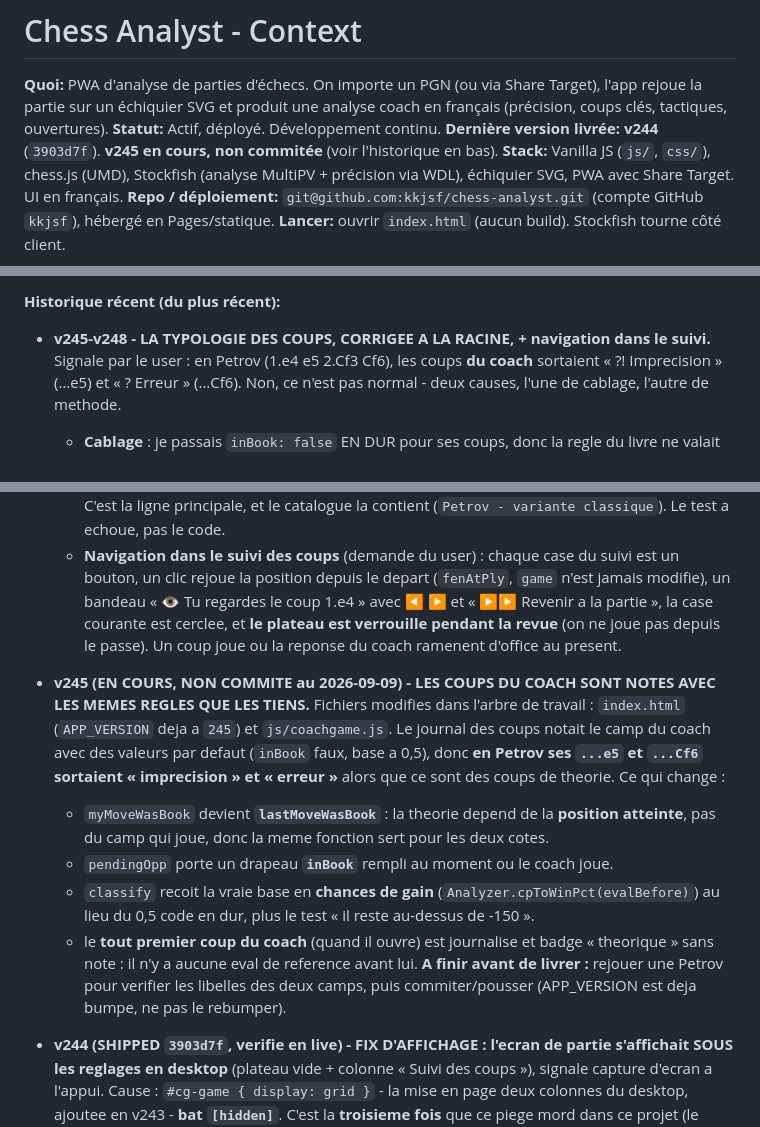
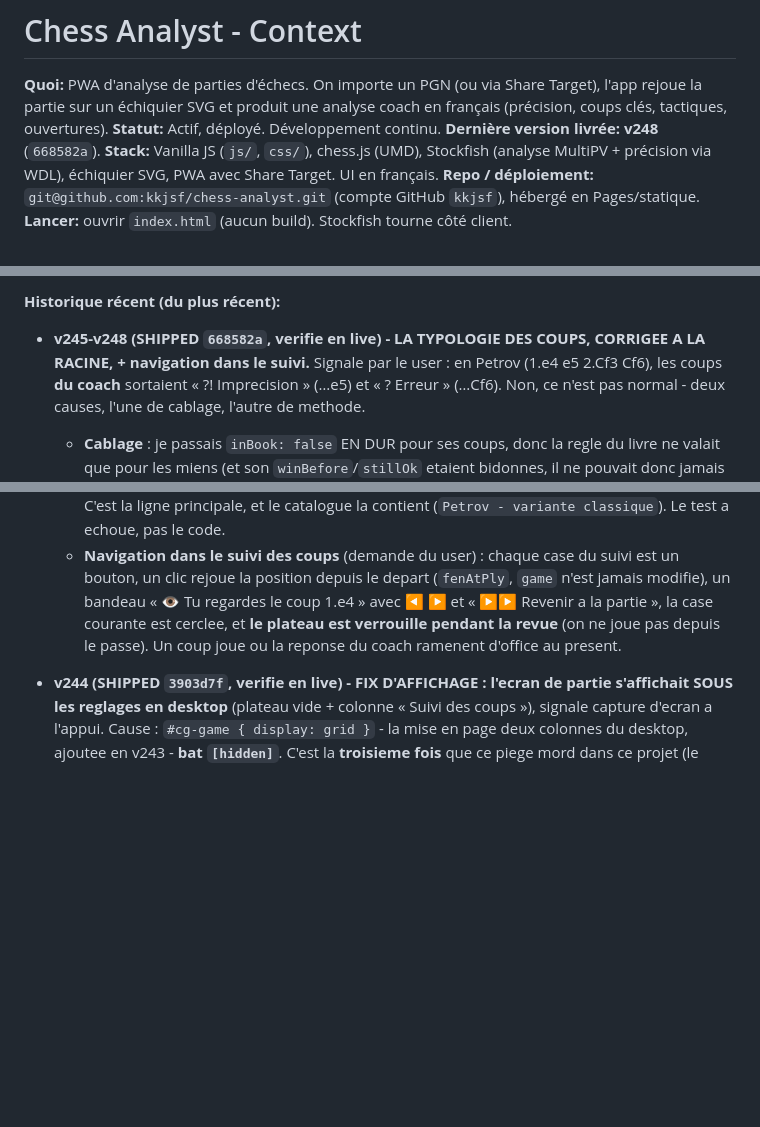
Before and after one commit to kkjsf/chess-analyst, a Markdown page: CONTEXT.md, 3 parts joined by grey strips. Drawn GitHub-style; blank space fills up the shorter version.

Commit message:
docs: acter le deploiement de la v248 dans CONTEXT.md
Co-Authored-By: Claude Opus 5 <noreply@anthropic.com>

```diff
--- a/CONTEXT.md
+++ b/CONTEXT.md
@@ -1,7 +1,7 @@
 # Chess Analyst - Context
 
 **Quoi:** PWA d'analyse de parties d'échecs. On importe un PGN (ou via Share Target), l'app rejoue la partie sur un échiquier SVG et produit une analyse coach en français (précision, coups clés, tactiques, ouvertures).
-**Statut:** Actif, déployé. Développement continu. **Dernière version livrée: v244** (`3903d7f`). **v245 en cours, non commitée** (voir l'historique en bas).
+**Statut:** Actif, déployé. Développement continu. **Dernière version livrée: v248** (`668582a`).
 **Stack:** Vanilla JS (`js/`, `css/`), chess.js (UMD), Stockfish (analyse MultiPV + précision via WDL), échiquier SVG, PWA avec Share Target. UI en français.
 **Repo / déploiement:** `git@github.com:kkjsf/chess-analyst.git` (compte GitHub `kkjsf`), hébergé en Pages/statique.
 **Lancer:** ouvrir `index.html` (aucun build). Stockfish tourne côté client.
@@ -127,7 +127,7 @@
 - `icons/`, `.github/`.
 
 **Historique récent (du plus récent):**
-- **v245-v248 - LA TYPOLOGIE DES COUPS, CORRIGEE A LA RACINE, + navigation dans le suivi.**
+- **v245-v248 (SHIPPED `668582a`, verifie en live) - LA TYPOLOGIE DES COUPS, CORRIGEE A LA RACINE, + navigation dans le suivi.**
   Signale par le user : en Petrov (1.e4 e5 2.Cf3 Cf6), les coups **du coach** sortaient
   « ?! Imprecision » (…e5) et « ? Erreur » (…Cf6). Non, ce n'est pas normal - deux causes, l'une
   de cablage, l'autre de methode.
@@ -160,21 +160,6 @@
     bandeau « 👁 Tu regardes le coup 1.e4 » avec ◀ ▶ et « ▶▶ Revenir a la partie », la case
     courante est cerclee, et **le plateau est verrouille pendant la revue** (on ne joue pas depuis
     le passe). Un coup joue ou la reponse du coach ramenent d'office au present.
-- **v245 (EN COURS, NON COMMITE au 2026-09-09) - LES COUPS DU COACH SONT NOTES AVEC LES MEMES
-  REGLES QUE LES TIENS.** Fichiers modifies dans l'arbre de travail : `index.html`
-  (`APP_VERSION` deja a `245`) et `js/coachgame.js`. Le journal des coups notait le camp du coach
-  avec des valeurs par defaut (`inBook` faux, base a 0,5), donc **en Petrov ses `...e5` et
-  `...Cf6` sortaient « imprecision » et « erreur »** alors que ce sont des coups de theorie.
-  Ce qui change :
-  - `myMoveWasBook` devient **`lastMoveWasBook`** : la theorie depend de la **position atteinte**,
-    pas du camp qui joue, donc la meme fonction sert pour les deux cotes.
-  - `pendingOpp` porte un drapeau **`inBook`** rempli au moment ou le coach joue.
-  - `classify` recoit la vraie base en **chances de gain** (`Analyzer.cpToWinPct(evalBefore)`) au
-    lieu du 0,5 code en dur, plus le test « il reste au-dessus de -150 ».
-  - le **tout premier coup du coach** (quand il ouvre) est journalise et badge « theorique » sans
-    note : il n'y a aucune eval de reference avant lui.
-  **A finir avant de livrer :** rejouer une Petrov pour verifier les libelles des deux camps, puis
-  commiter/pousser (APP_VERSION est deja bumpe, ne pas le rebumper).
 - **v244 (SHIPPED `3903d7f`, verifie en live) - FIX D'AFFICHAGE : l'ecran de partie s'affichait
   SOUS les reglages en desktop** (plateau vide + colonne « Suivi des coups »), signale capture
   d'ecran a l'appui. Cause : `#cg-game { display: grid }` - la mise en page deux colonnes du
```
